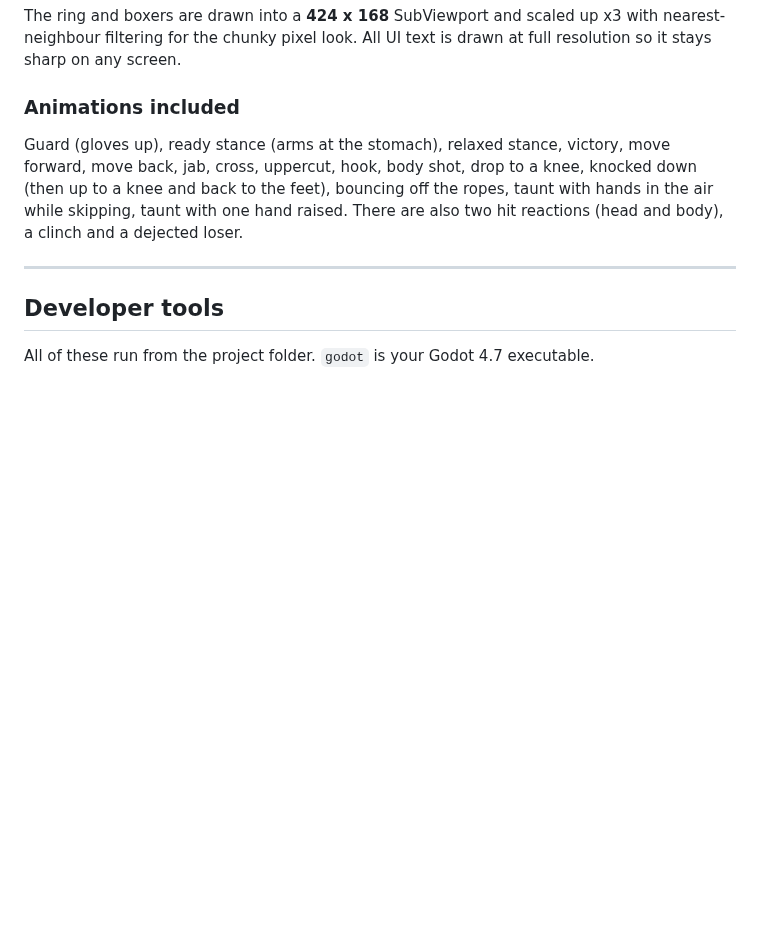
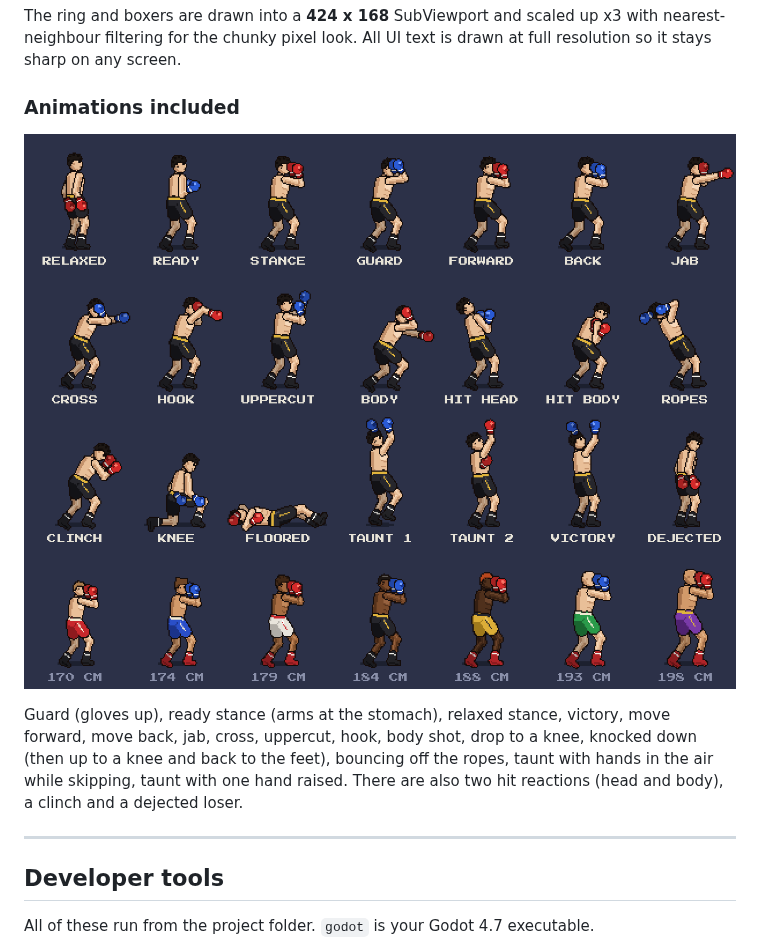
Before and after one commit to badgersoft/IBM27, a Markdown page: README.md, the part around the change. GitHub-like rendering; pictures changed too: docs/screenshots/pose_sheet.png (added); blank space fills up the shorter version.

Commit message:
Labelled pose sheet, align venue table, final screenshots
Co-Authored-By: Claude Opus 5.5 <noreply@anthropic.com>
Claude-Session: https://claude.ai/code/session_01PF6KKrB4uHprcLjw7ppdzy

```diff
--- a/README.md
+++ b/README.md
@@ -148,6 +148,8 @@ drawn at full resolution so it stays sharp on any screen.
 
 ### Animations included
 
+![Every pose](docs/screenshots/pose_sheet.png)
+
 Guard (gloves up), ready stance (arms at the stomach), relaxed stance, victory,
 move forward, move back, jab, cross, uppercut, hook, body shot, drop to a knee,
 knocked down (then up to a knee and back to the feet), bouncing off the ropes,
```
Also changed, not shown: 2 other files.
